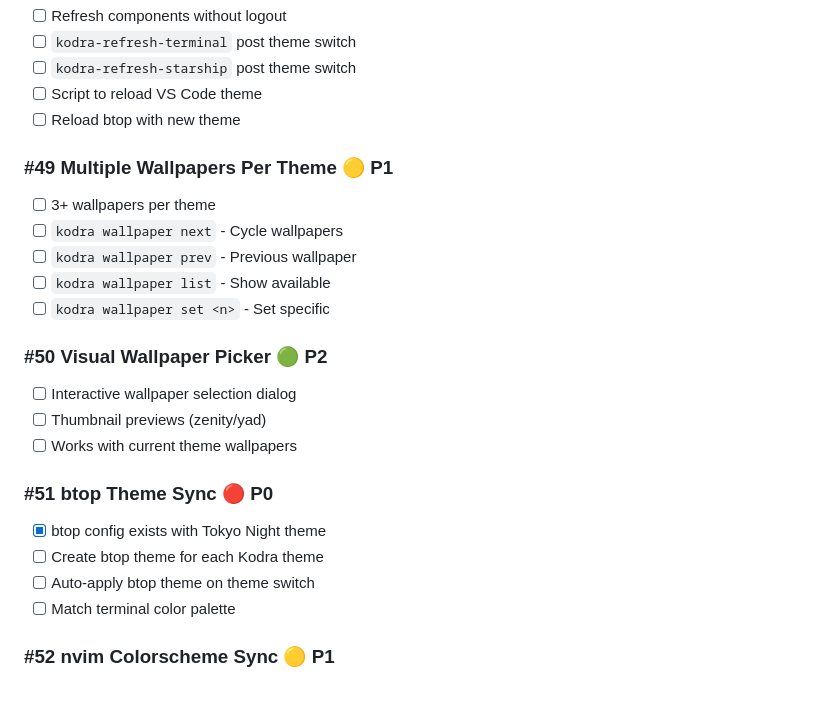
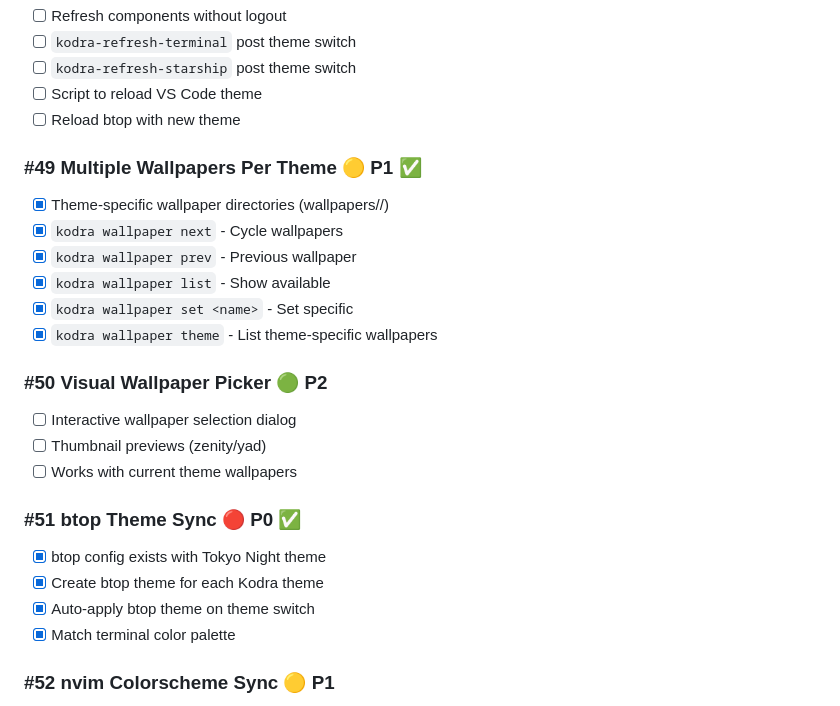
Before and after one commit to codetocloudorg/kodra, a Markdown page: docs/ROADMAP.md, the part around one of its changes. Drawn GitHub-style.

```diff
--- a/docs/ROADMAP.md
+++ b/docs/ROADMAP.md
@@ -425,23 +429,24 @@ Located in `themes/` directory:
 - [ ] Script to reload VS Code theme
 - [ ] Reload btop with new theme
 
-### #49 Multiple Wallpapers Per Theme 🟡 P1
-- [ ] 3+ wallpapers per theme
-- [ ] `kodra wallpaper next` - Cycle wallpapers
-- [ ] `kodra wallpaper prev` - Previous wallpaper
-- [ ] `kodra wallpaper list` - Show available
-- [ ] `kodra wallpaper set <n>` - Set specific
+### #49 Multiple Wallpapers Per Theme 🟡 P1 ✅
+- [x] Theme-specific wallpaper directories (wallpapers/<theme>/)
+- [x] `kodra wallpaper next` - Cycle wallpapers
+- [x] `kodra wallpaper prev` - Previous wallpaper
+- [x] `kodra wallpaper list` - Show available
+- [x] `kodra wallpaper set <name>` - Set specific
+- [x] `kodra wallpaper theme` - List theme-specific wallpapers
 
 ### #50 Visual Wallpaper Picker 🟢 P2
 - [ ] Interactive wallpaper selection dialog
 - [ ] Thumbnail previews (zenity/yad)
 - [ ] Works with current theme wallpapers
 
-### #51 btop Theme Sync 🔴 P0
+### #51 btop Theme Sync 🔴 P0 ✅
 - [x] btop config exists with Tokyo Night theme
-- [ ] Create btop theme for each Kodra theme
-- [ ] Auto-apply btop theme on theme switch
-- [ ] Match terminal color palette
+- [x] Create btop theme for each Kodra theme
+- [x] Auto-apply btop theme on theme switch
+- [x] Match terminal color palette
 
 ### #52 nvim Colorscheme Sync 🟡 P1
 - [ ] Auto-install nvim colorscheme plugins
```
Also changed, not shown: other parts of docs/ROADMAP.md (+110 -103 lines).
